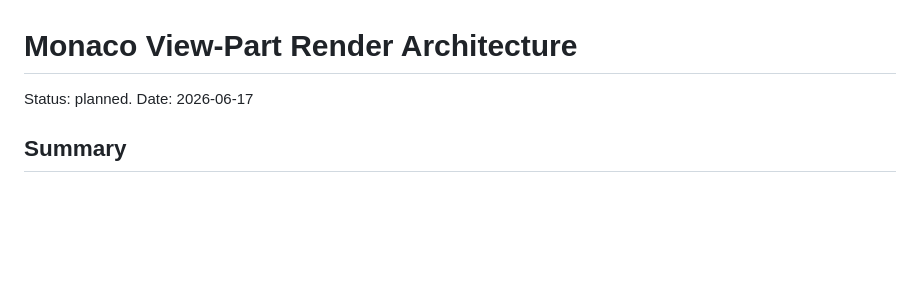
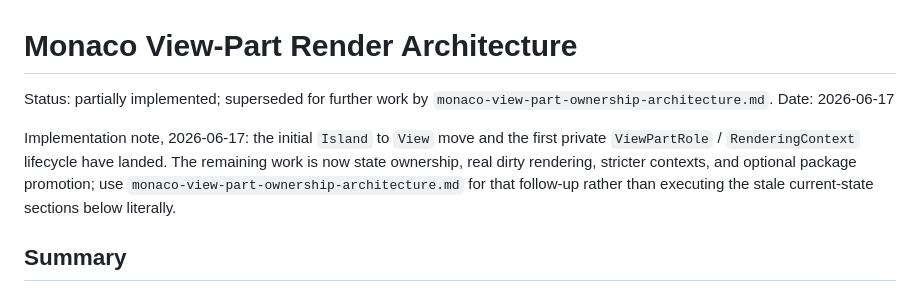
Before and after one commit to moonbit-community/editor, a Markdown page: docs/exec-plans/monaco-view-part-render-architecture.md, the part around the change. Rendered like a GitHub page; blank space fills up the shorter version.

```diff
--- a/docs/exec-plans/monaco-view-part-render-architecture.md
+++ b/docs/exec-plans/monaco-view-part-render-architecture.md
@@ -1,7 +1,15 @@
 # Monaco View-Part Render Architecture
 
-Status: planned.
+Status: partially implemented; superseded for further work by
+`monaco-view-part-ownership-architecture.md`.
 Date: 2026-06-17
+
+Implementation note, 2026-06-17: the initial `Island` to `View` move and the
+first private `ViewPartRole` / `RenderingContext` lifecycle have landed. The
+remaining work is now state ownership, real dirty rendering, stricter contexts,
+and optional package promotion; use
+`monaco-view-part-ownership-architecture.md` for that follow-up rather than
+executing the stale current-state sections below literally.
 
 ## Summary
 
```
Also changed, not shown: docs/exec-plans/monaco-view-part-ownership-architecture.md (added, +460 -0 lines).
